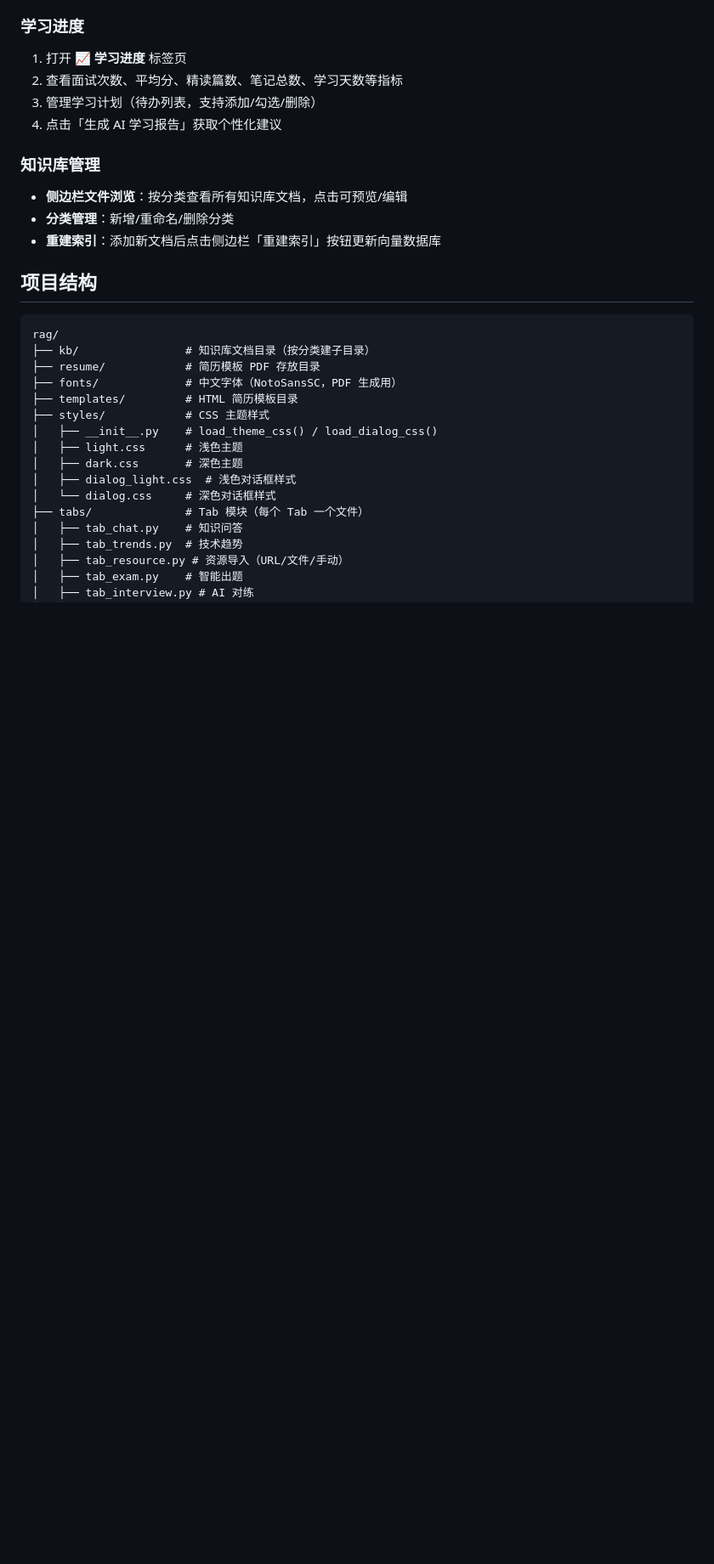
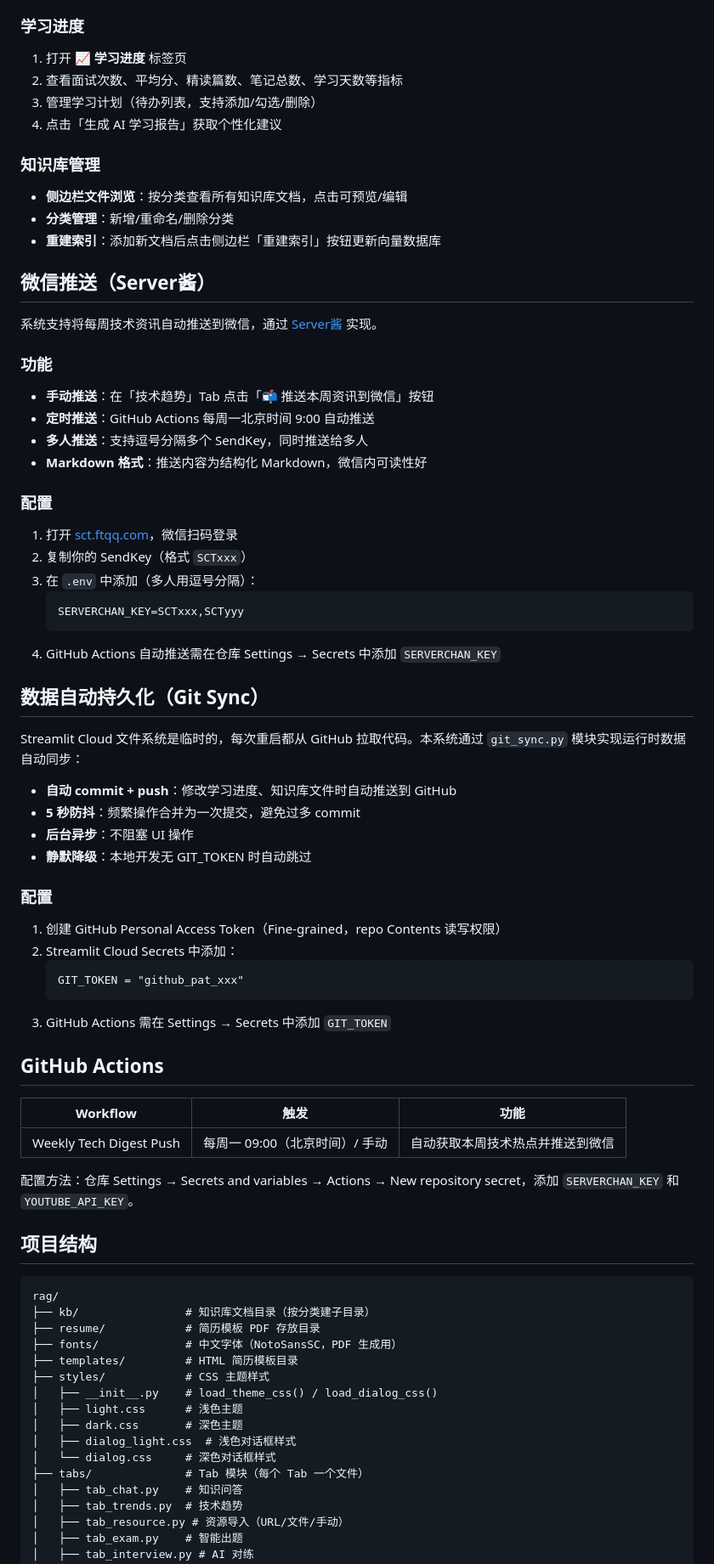
Before and after one commit to huiminxu/RAG, a Markdown page: README.md, the part around one of its changes. Shown at 85% size. Drawn GitHub-style; blank space fills up the shorter version.

Commit message:
docs: README 补充微信推送、数据持久化、GitHub Actions 说明
Co-Authored-By: Claude Opus 4.6 <noreply@anthropic.com>

````diff
--- a/README.md
+++ b/README.md
@@ -183,6 +186,53 @@ python -m streamlit run app.py --server.headless true
 - **分类管理**：新增/重命名/删除分类
 - **重建索引**：添加新文档后点击侧边栏「重建索引」按钮更新向量数据库
 
+## 微信推送（Server酱）
+
+系统支持将每周技术资讯自动推送到微信，通过 [Server酱](https://sct.ftqq.com/) 实现。
+
+### 功能
+
+- **手动推送**：在「技术趋势」Tab 点击「📬 推送本周资讯到微信」按钮
+- **定时推送**：GitHub Actions 每周一北京时间 9:00 自动推送
+- **多人推送**：支持逗号分隔多个 SendKey，同时推送给多人
+- **Markdown 格式**：推送内容为结构化 Markdown，微信内可读性好
+
+### 配置
+
+1. 打开 [sct.ftqq.com](https://sct.ftqq.com/)，微信扫码登录
+2. 复制你的 SendKey（格式 `SCTxxx`）
+3. 在 `.env` 中添加（多人用逗号分隔）：
+   ```
+   SERVERCHAN_KEY=SCTxxx,SCTyyy
+   ```
+4. GitHub Actions 自动推送需在仓库 Settings → Secrets 中添加 `SERVERCHAN_KEY`
+
+## 数据自动持久化（Git Sync）
+
+Streamlit Cloud 文件系统是临时的，每次重启都从 GitHub 拉取代码。本系统通过 `git_sync.py` 模块实现运行时数据自动同步：
+
+- **自动 commit + push**：修改学习进度、知识库文件时自动推送到 GitHub
+- **5 秒防抖**：频繁操作合并为一次提交，避免过多 commit
+- **后台异步**：不阻塞 UI 操作
+- **静默降级**：本地开发无 GIT_TOKEN 时自动跳过
+
+### 配置
+
+1. 创建 GitHub Personal Access Token（Fine-grained，repo Contents 读写权限）
+2. Streamlit Cloud Secrets 中添加：
+   ```
+   GIT_TOKEN = "github_pat_xxx"
+   ```
+3. GitHub Actions 需在 Settings → Secrets 中添加 `GIT_TOKEN`
+
+## GitHub Actions
+
+| Workflow | 触发 | 功能 |
+|----------|------|------|
+| Weekly Tech Digest Push | 每周一 09:00（北京时间）/ 手动 | 自动获取本周技术热点并推送到微信 |
+
+配置方法：仓库 Settings → Secrets and variables → Actions → New repository secret，添加 `SERVERCHAN_KEY` 和 `YOUTUBE_API_KEY`。
+
 ## 项目结构
 
 ```
````
Also changed, not shown: other parts of README.md (+11 -1 lines).
